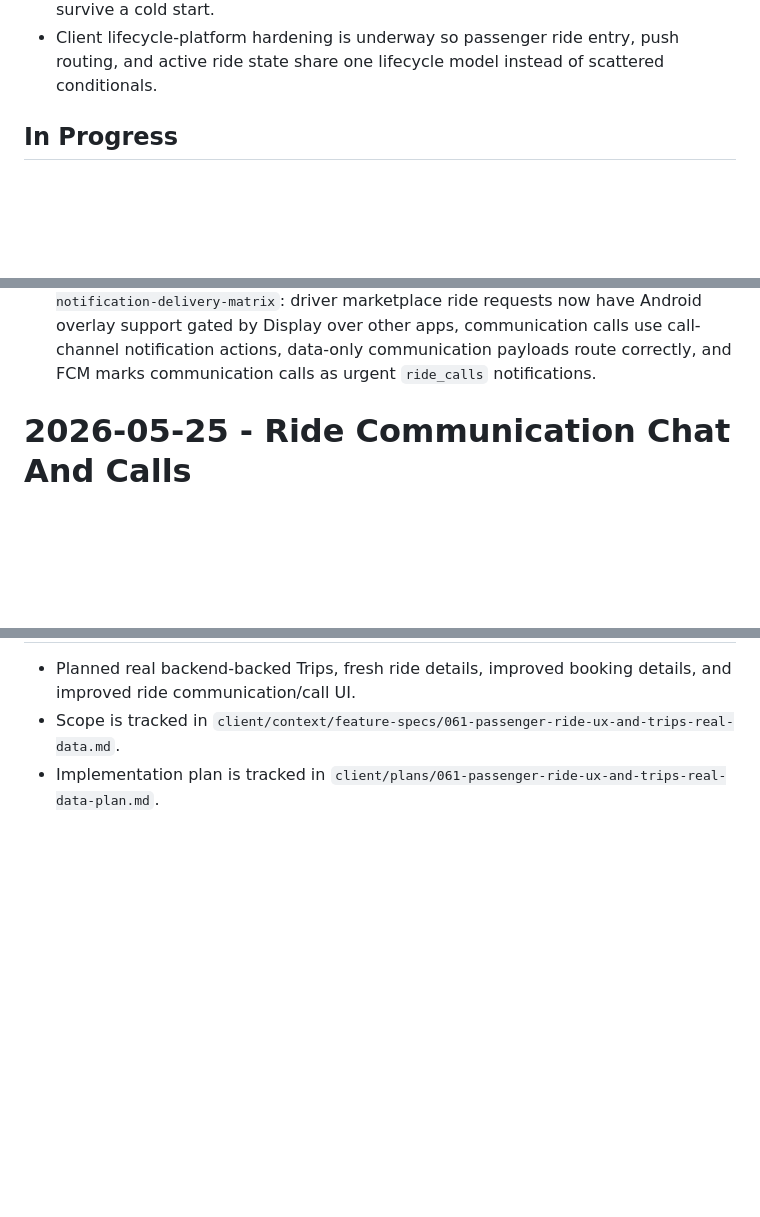
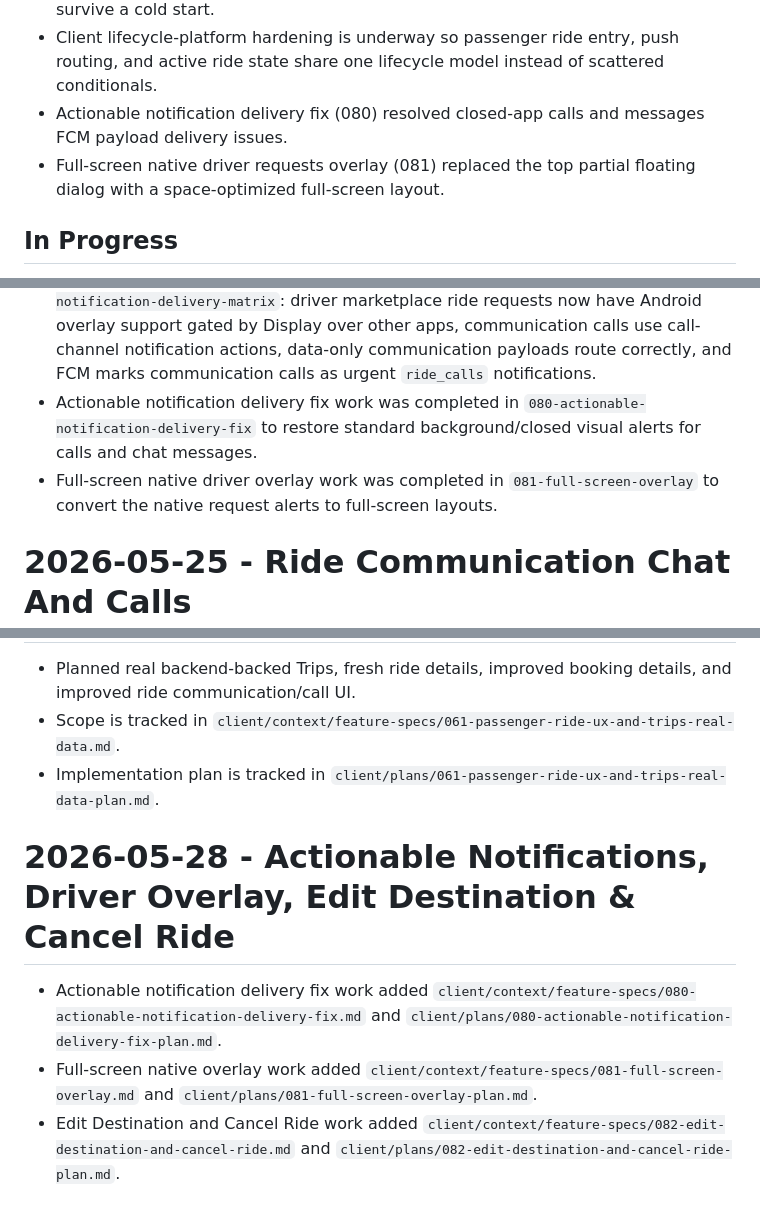
Before and after one commit to PheonixCodder/SafarPay, a Markdown page: client/context/progress-tracker.md, 3 parts joined by grey strips. GitHub-like rendering; blank space fills up the shorter version.

Commit message:
docs(specs): add feature-spec and development plan for 082 edit destination and cancel ride

```diff
--- a/client/context/progress-tracker.md
+++ b/client/context/progress-tracker.md
@@ -62,6 +62,8 @@ Update this file after every meaningful implementation change.
 - Driver Requests tab is being implemented with real Ride driver request/active ride endpoints, Bidding HYBRID offer support, Location online/GPS streaming, Geospatial route summaries, and an active-trip map state.
 - Closed-app ride communication notification recovery is being added so message and voice-call pushes can reopen ride communication with enough call context to survive a cold start.
 - Client lifecycle-platform hardening is underway so passenger ride entry, push routing, and active ride state share one lifecycle model instead of scattered conditionals.
+- Actionable notification delivery fix (080) resolved closed-app calls and messages FCM payload delivery issues.
+- Full-screen native driver requests overlay (081) replaced the top partial floating dialog with a space-optimized full-screen layout.
 
 ## In Progress
 
@@ -184,6 +186,8 @@ Update this file after every meaningful implementation change.
 - Runtime repository extraction Phase 073 completed for Location, Geospatial, Bidding, Ride, and socket repository families; Phase 074 completed the dedicated `SRideRepository` method extraction into demo and HTTP delegates while preserving static booking payload builders.
 - Android driver urgent ride alerts were added in `075-android-driver-urgent-ride-alerts`: driver ride-job notifications now carry `driver_ride_request`, FCM Android payloads use urgent ride-alert settings, Flutter foreground/background handlers show urgent local ride notifications, and driver online mode refreshes push token registration with `driver_id`.
 - Enterprise notification delivery matrix work was added in `076-enterprise-notification-delivery-matrix`: driver marketplace ride requests now have Android overlay support gated by Display over other apps, communication calls use call-channel notification actions, data-only communication payloads route correctly, and FCM marks communication calls as urgent `ride_calls` notifications.
+- Actionable notification delivery fix work was completed in `080-actionable-notification-delivery-fix` to restore standard background/closed visual alerts for calls and chat messages.
+- Full-screen native driver overlay work was completed in `081-full-screen-overlay` to convert the native request alerts to full-screen layouts.
 # 2026-05-25 - Ride Communication Chat And Calls
 
 - Added ride-scoped communication prompt and plan for accepted-before-start rides.
@@ -207,3 +211,9 @@ Update this file after every meaningful implementation change.
 - Planned real backend-backed Trips, fresh ride details, improved booking details, and improved ride communication/call UI.
 - Scope is tracked in `client/context/feature-specs/061-passenger-ride-ux-and-trips-real-data.md`.
 - Implementation plan is tracked in `client/plans/061-passenger-ride-ux-and-trips-real-data-plan.md`.
+
+# 2026-05-28 - Actionable Notifications, Driver Overlay, Edit Destination & Cancel Ride
+
+- Actionable notification delivery fix work added `client/context/feature-specs/080-actionable-notification-delivery-fix.md` and `client/plans/080-actionable-notification-delivery-fix-plan.md`.
+- Full-screen native overlay work added `client/context/feature-specs/081-full-screen-overlay.md` and `client/plans/081-full-screen-overlay-plan.md`.
+- Edit Destination and Cancel Ride work added `client/context/feature-specs/082-edit-destination-and-cancel-ride.md` and `client/plans/082-edit-destination-and-cancel-ride-plan.md`.
```
Also changed, not shown: client/plans/082-edit-destination-and-cancel-ride-plan.md (added, +36 -0 lines), 1 other file.
